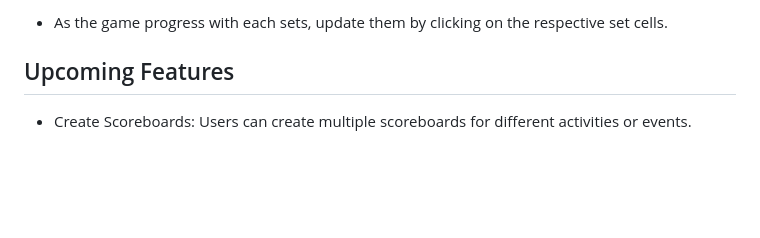
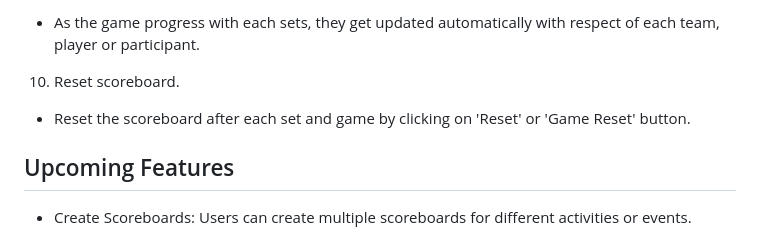
Before and after one commit to Flames004/Score-Board, a Markdown page: README.md, the part around the change printed below. Rendered like a GitHub page; blank space fills up the shorter version.

```diff
--- a/README.md
+++ b/README.md
@@ -67,5 +72,9 @@ http://localhost:3000
 
-- As the game progress with each sets, update them by clicking on the respective set cells.
+- As the game progress with each sets, they get updated automatically with respect of each team, player or participant.
+
+10. Reset scoreboard.
+
+- Reset the scoreboard after each set and game by clicking on 'Reset' or 'Game Reset' button.
 
 ## Upcoming Features
 
```
Also changed, not shown: other parts of README.md (+18 -13 lines), assets/dark.png (added), assets/light.png (added), 4 other files.
